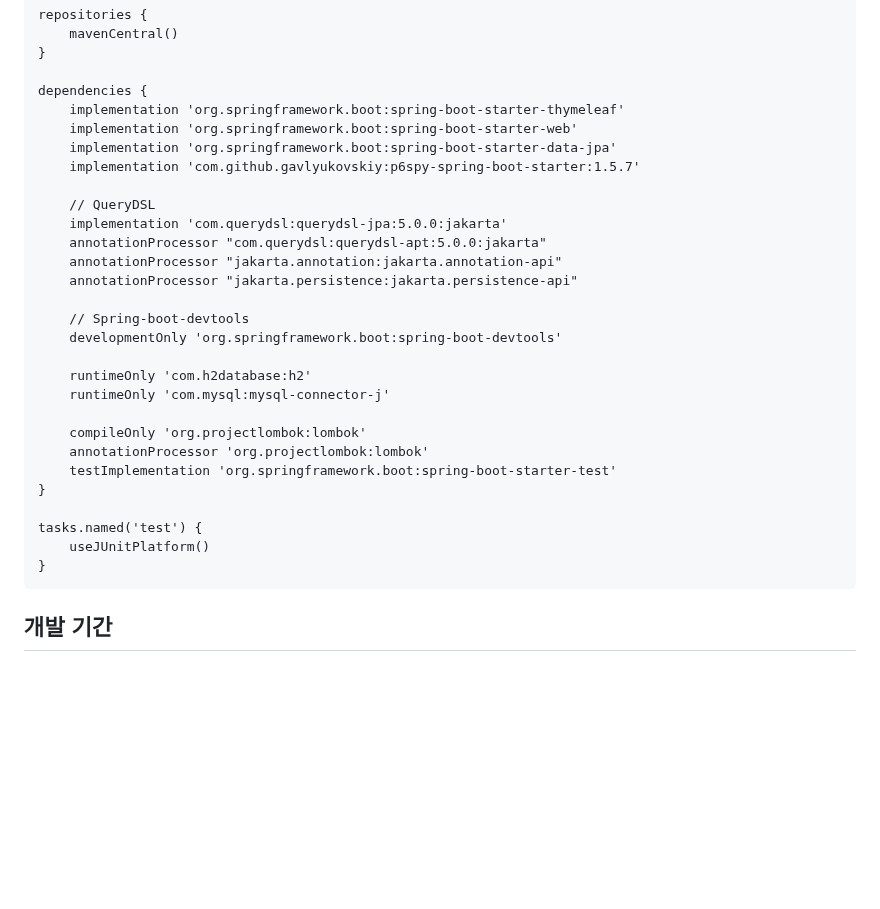
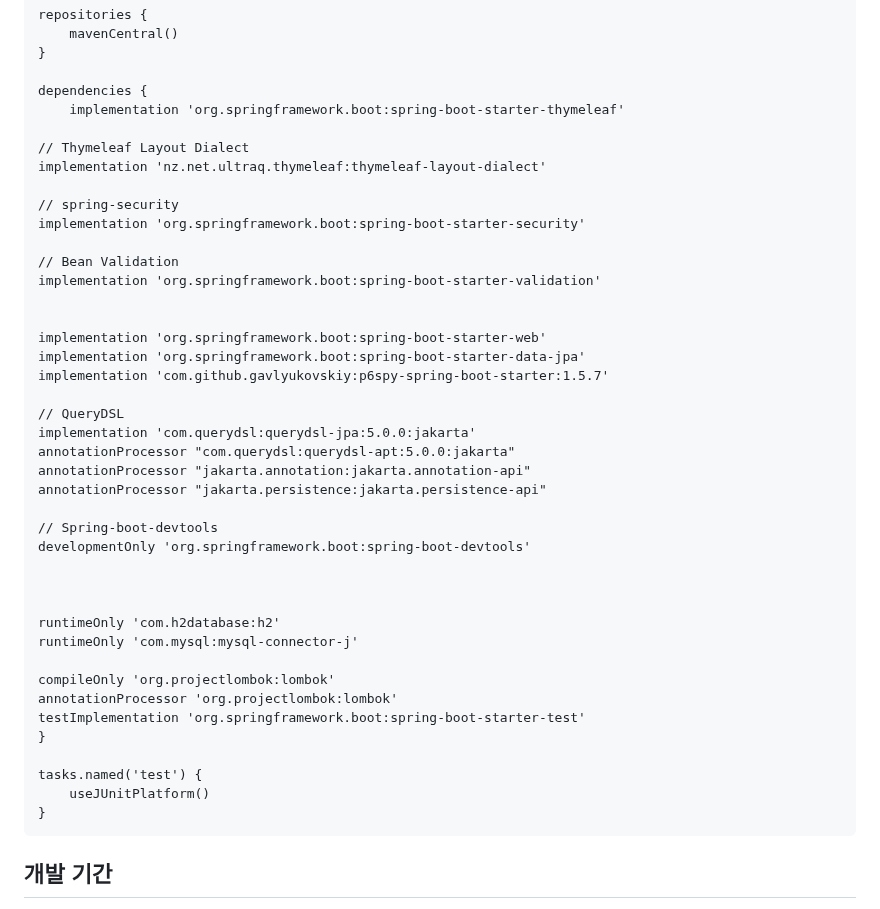
Before and after one commit to rudqls007/-, a Markdown page: README.md, the part around one of its changes. GitHub-like rendering; blank space fills up the shorter version.

```diff
--- a/README.md
+++ b/README.md
@@ -86,30 +86,45 @@
 
 	dependencies {
 		implementation 'org.springframework.boot:spring-boot-starter-thymeleaf'
-		implementation 'org.springframework.boot:spring-boot-starter-web'
-		implementation 'org.springframework.boot:spring-boot-starter-data-jpa'
-		implementation 'com.github.gavlyukovskiy:p6spy-spring-boot-starter:1.5.7'
 
-		// QueryDSL
-		implementation 'com.querydsl:querydsl-jpa:5.0.0:jakarta'
-		annotationProcessor "com.querydsl:querydsl-apt:5.0.0:jakarta"
-		annotationProcessor "jakarta.annotation:jakarta.annotation-api"
-		annotationProcessor "jakarta.persistence:jakarta.persistence-api"
+	// Thymeleaf Layout Dialect
+	implementation 'nz.net.ultraq.thymeleaf:thymeleaf-layout-dialect'
 
-		// Spring-boot-devtools
-		developmentOnly 'org.springframework.boot:spring-boot-devtools'
+	// spring-security
+	implementation 'org.springframework.boot:spring-boot-starter-security'
 
-		runtimeOnly 'com.h2database:h2'
-		runtimeOnly 'com.mysql:mysql-connector-j'
+	// Bean Validation
+	implementation 'org.springframework.boot:spring-boot-starter-validation'
 
-		compileOnly 'org.projectlombok:lombok'
-		annotationProcessor 'org.projectlombok:lombok'
-		testImplementation 'org.springframework.boot:spring-boot-starter-test'
+
+	implementation 'org.springframework.boot:spring-boot-starter-web'
+	implementation 'org.springframework.boot:spring-boot-starter-data-jpa'
+	implementation 'com.github.gavlyukovskiy:p6spy-spring-boot-starter:1.5.7'
+
+	// QueryDSL
+	implementation 'com.querydsl:querydsl-jpa:5.0.0:jakarta'
+	annotationProcessor "com.querydsl:querydsl-apt:5.0.0:jakarta"
+	annotationProcessor "jakarta.annotation:jakarta.annotation-api"
+	annotationProcessor "jakarta.persistence:jakarta.persistence-api"
+
+	// Spring-boot-devtools
+	developmentOnly 'org.springframework.boot:spring-boot-devtools'
+
+
+
+	runtimeOnly 'com.h2database:h2'
+	runtimeOnly 'com.mysql:mysql-connector-j'
+
+	compileOnly 'org.projectlombok:lombok'
+	annotationProcessor 'org.projectlombok:lombok'
+	testImplementation 'org.springframework.boot:spring-boot-starter-test'
 	}
 
 	tasks.named('test') {
 		useJUnitPlatform()
 	}
+
+
 
 
 
```
Also changed, not shown: other parts of README.md (+53 -3 lines).
